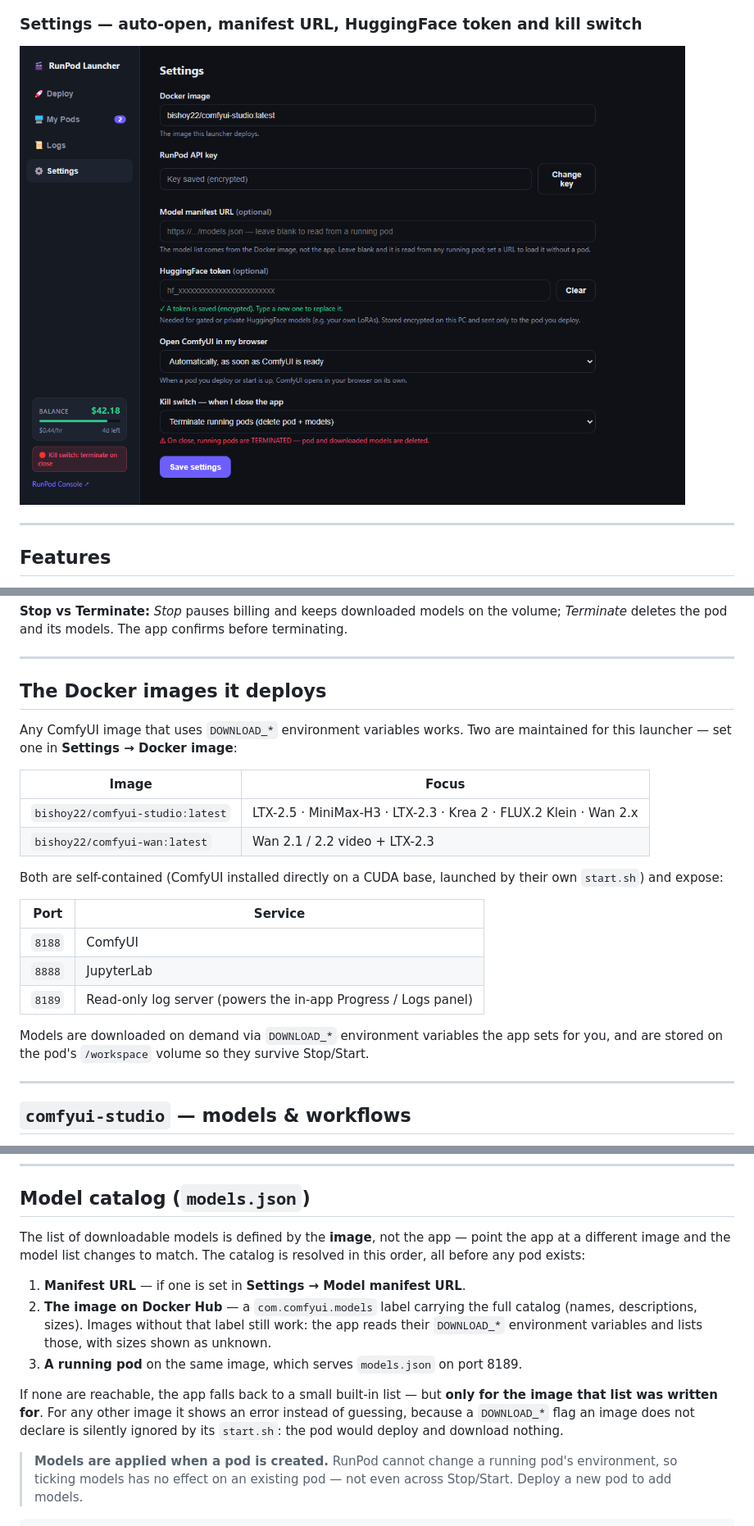
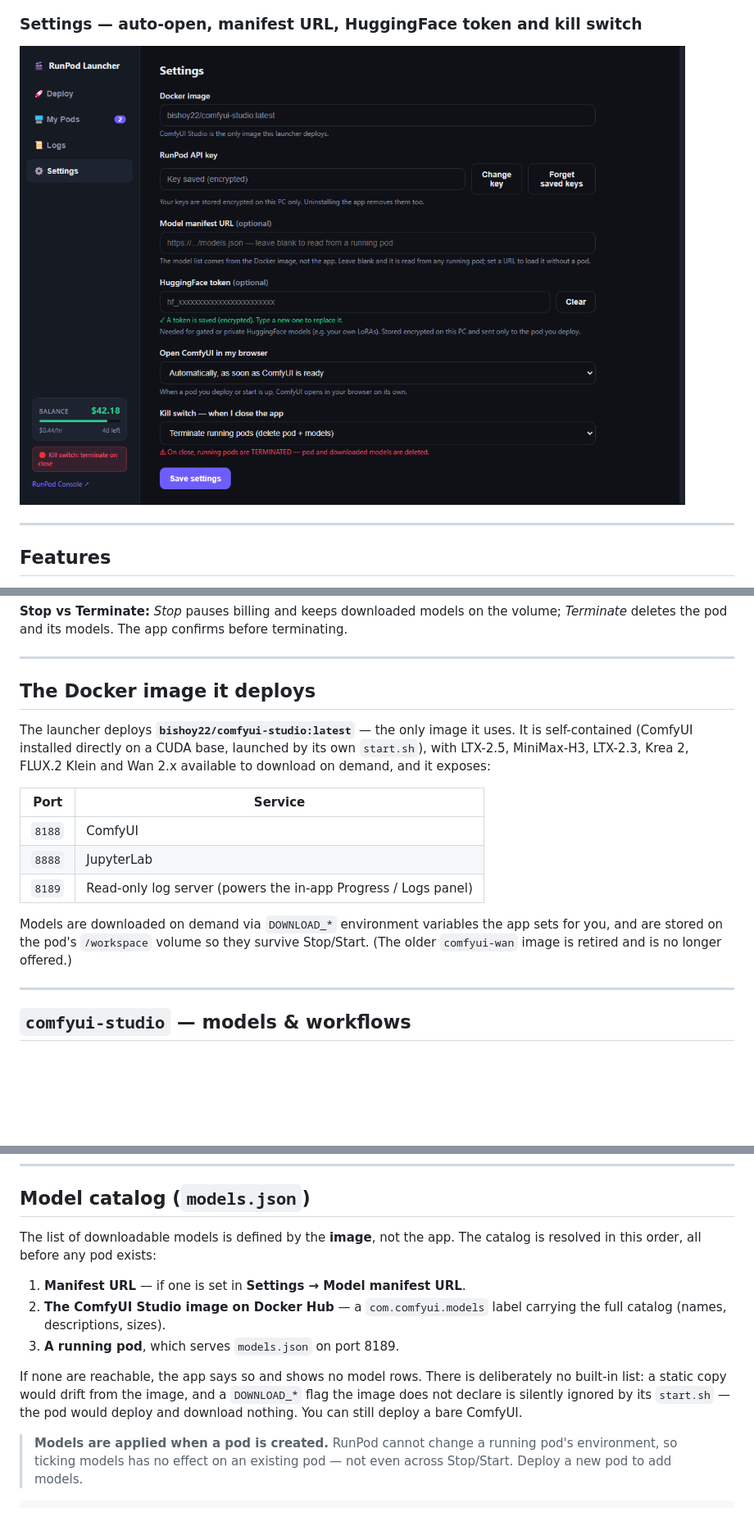
Before and after one commit to BISAM20/comfyui-runpod-launcher, a Markdown page: README.md, 3 parts joined by grey strips. Shown at 82% size. GitHub-like rendering; pictures changed too: assets/screenshots/04-settings.png; blank space fills up the shorter version.

```diff
--- a/README.md
+++ b/README.md
@@ -285,18 +321,12 @@ terminating.
 
 ---
 
-## The Docker images it deploys
+## The Docker image it deploys
 
-Any ComfyUI image that uses `DOWNLOAD_*` environment variables works. Two are
-maintained for this launcher — set one in **Settings → Docker image**:
-
-| Image | Focus |
-|---|---|
-| `bishoy22/comfyui-studio:latest` | LTX-2.5 · MiniMax-H3 · LTX-2.3 · Krea 2 · FLUX.2 Klein · Wan 2.x |
-| `bishoy22/comfyui-wan:latest` | Wan 2.1 / 2.2 video + LTX-2.3 |
-
-Both are self-contained (ComfyUI installed directly on a CUDA base, launched by
-their own `start.sh`) and expose:
+The launcher deploys **`bishoy22/comfyui-studio:latest`** — the only image it uses. It is
+self-contained (ComfyUI installed directly on a CUDA base, launched by its own `start.sh`),
+with LTX-2.5, MiniMax-H3, LTX-2.3, Krea 2, FLUX.2 Klein and Wan 2.x available to download
+on demand, and it exposes:
 
 | Port | Service |
 |---|---|
@@ -306,7 +336,7 @@ their own `start.sh`) and expose:
 
 Models are downloaded on demand via `DOWNLOAD_*` environment variables the app
 sets for you, and are stored on the pod's `/workspace` volume so they survive
-Stop/Start.
+Stop/Start. (The older `comfyui-wan` image is retired and is no longer offered.)
 
 ---
 
@@ -901,21 +931,18 @@ All 41 nodes installed in the image, each at its latest upstream commit when the
 
 ## Model catalog (`models.json`)
 
-The list of downloadable models is defined by the **image**, not the app — point
-the app at a different image and the model list changes to match. The catalog is
+The list of downloadable models is defined by the **image**, not the app. The catalog is
 resolved in this order, all before any pod exists:
 
 1. **Manifest URL** — if one is set in **Settings → Model manifest URL**.
-2. **The image on Docker Hub** — a `com.comfyui.models` label carrying the full
-   catalog (names, descriptions, sizes). Images without that label still work:
-   the app reads their `DOWNLOAD_*` environment variables and lists those, with
-   sizes shown as unknown.
-3. **A running pod** on the same image, which serves `models.json` on port 8189.
+2. **The ComfyUI Studio image on Docker Hub** — a `com.comfyui.models` label carrying the
+   full catalog (names, descriptions, sizes).
+3. **A running pod**, which serves `models.json` on port 8189.
 
-If none are reachable, the app falls back to a small built-in list — but **only
-for the image that list was written for**. For any other image it shows an error
-instead of guessing, because a `DOWNLOAD_*` flag an image does not declare is
-silently ignored by its `start.sh`: the pod would deploy and download nothing.
+If none are reachable, the app says so and shows no model rows. There is deliberately no
+built-in list: a static copy would drift from the image, and a `DOWNLOAD_*` flag the image
+does not declare is silently ignored by its `start.sh` — the pod would deploy and download
+nothing. You can still deploy a bare ComfyUI.
 
 > **Models are applied when a pod is created.** RunPod cannot change a running
 > pod's environment, so ticking models has no effect on an existing pod — not
```
Also changed, not shown: other parts of README.md (+58 -15 lines), RELEASE_NOTES_v1.4.1.md (added, +39 -0 lines), assets/screenshots/03-logs.png, 12 other files.
